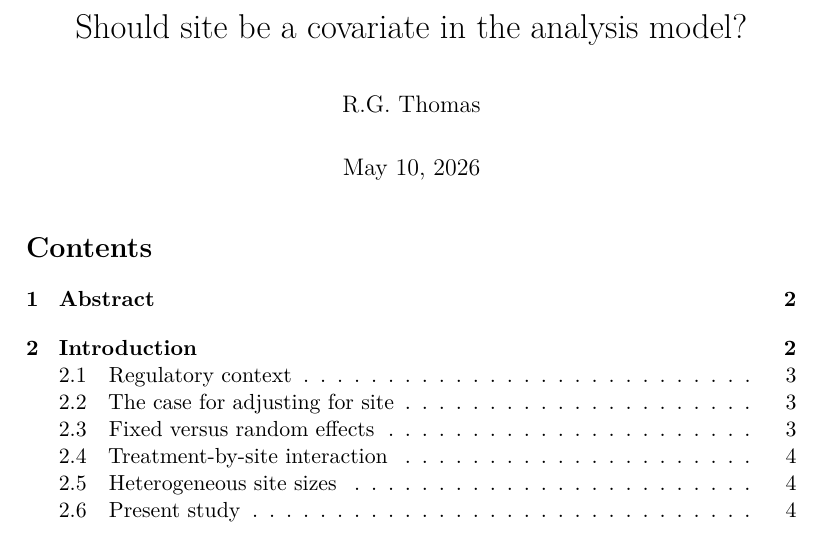
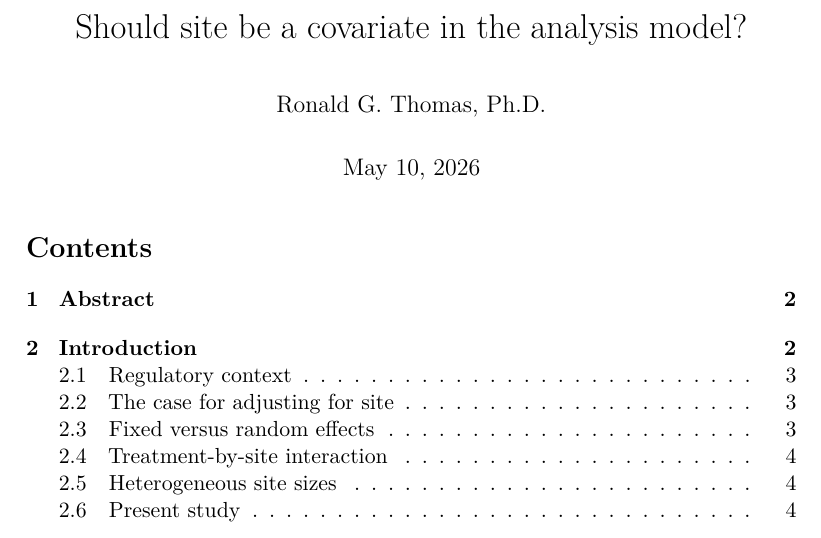
Before and after one commit to rgt47/sitecovariate, an R Markdown document (analysis/report/report.Rmd): part of page 1 of 16, cut so that both start at the same text. Rendered offline with R 4.5, knitr and Pandoc, then LaTeX, with nearby package versions; the code chunks are not run, so their results and figures are left out.

Commit message:
Auto-backup: 2026-05-10 16:35:35

```diff
--- a/analysis/report/report.Rmd
+++ b/analysis/report/report.Rmd
@@ -1,6 +1,6 @@
 ---
 title: "Should site be a covariate in the analysis model?"
-author: "R.G. Thomas"
+author: "Ronald G. Thomas, Ph.D."
 date: "`r format(Sys.Date(), '%B %d, %Y')`"
 fontsize: 11pt
 geometry: "left=3cm,right=5cm,top=2cm,bottom=2cm"
```
